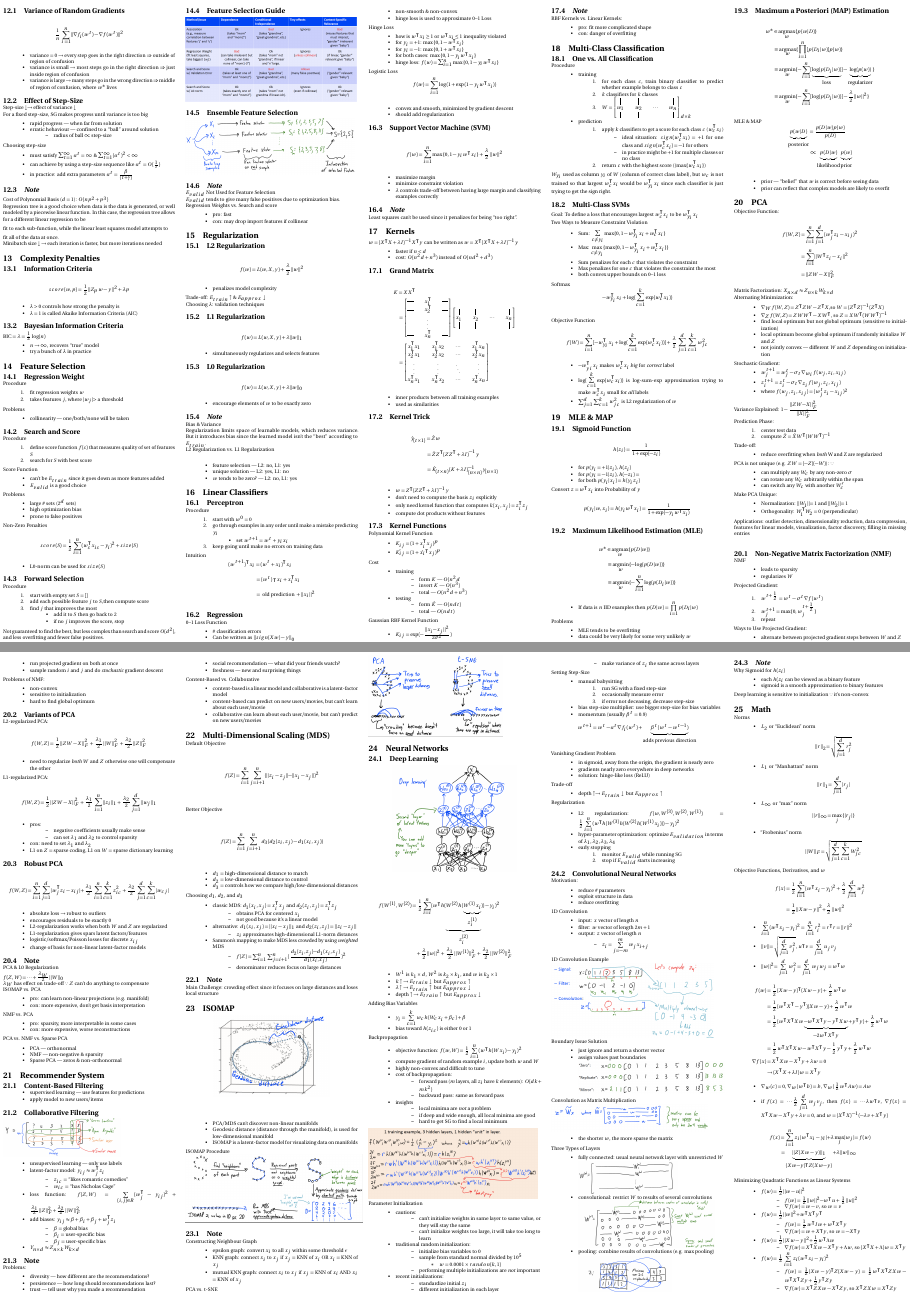
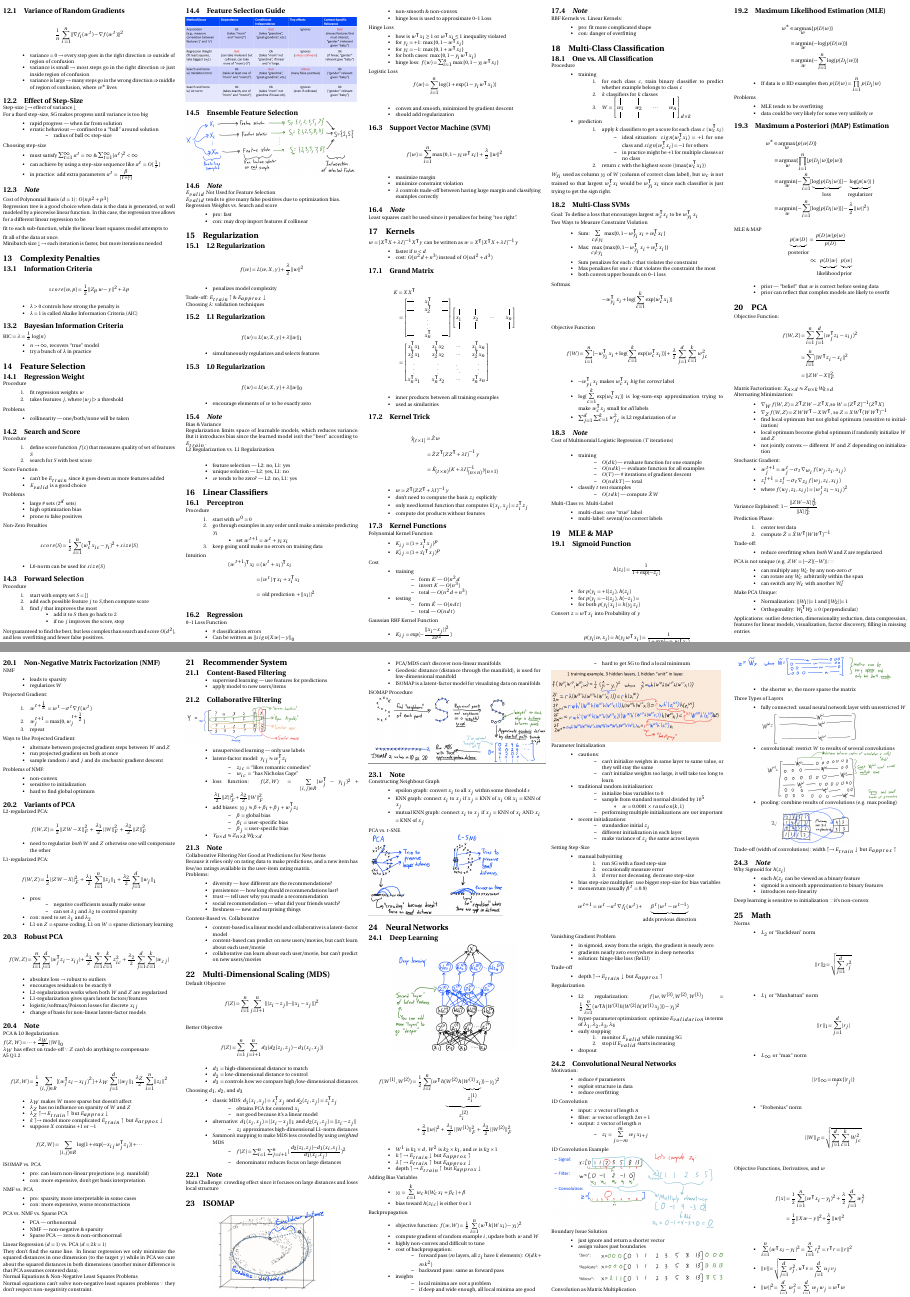
Before and after one commit to kaitian-xie/cpsc340-cheatsheet, a LaTeX document (main.tex): pages 2 and 3 of 4, joined at a grey line. Compiled offline with pdfLaTeX.

Commit message:
Update according to a4

```diff
--- a/main.tex
+++ b/main.tex
@@ -892,6 +892,27 @@ Objective Function
     \item \(\sum_{j=1}^{d} \sum_{c=1}^{k} w_{jc}^2\) is L2 regularization of \(w\)
 \end{itemize}
 
+\subsection{\emph{Note}}
+Cost of Multinomial Logistic Regression (\(T\) iterations) \\
+\begin{itemize}
+    \item training
+    \begin{itemize}
+        \item \(O(dk)\) --- evaluate function for one example
+        \item \(O(ndk)\) --- evaluate function for all examples
+        \item \(O(T)\) --- \# iterations of gradient descent
+        \item \(O(ndkT)\) --- total
+    \end{itemize}
+    \item classify \(t\) test examples
+    \begin{itemize}
+        \item \(O(tdk)\) --- compute \(\hat{X} W\)
+    \end{itemize}
+\end{itemize}
+Multi-Class vs. Multi-Label
+\begin{itemize}
+    \item multi-class: one ``true'' label
+    \item multi-label: several/no correct labels
+\end{itemize}
+
 \section{MLE \& MAP}
 
 \subsection{Sigmoid Function}
@@ -1050,6 +1071,20 @@ L1-regularized PCA:
 PCA \& L0 Regularization \\
 \(f(Z,W) = \cdots + \frac{\lambda_W}{2} ||W||_0\) \\
 \(\lambda_W\) has effect on trade-off \(\because \) \(Z\) can't do anything to compensate \\
+A5 Q1.2 \\
+\begin{dmath*}
+    f(Z,W) = \frac{1}{2} \sum_{(i,j) \in R} [(w_j^\intercal z_i-x_{ij})^2] + \lambda_W \sum_{j=1}^{d} ||w_j||_1 \frac{\lambda_Z}{2} \sum_{i=1}^{n} ||z_i||^2
+\end{dmath*}
+\begin{itemize}
+    \item \(\lambda_W\) makes \(W\) more sparse but doesn't affect
+    \item \(\lambda_Z\) has no influence on sparsity of \(W\) and \(Z\)
+    \item \(\lambda_Z \uparrow \rightarrow E_{train} \uparrow \text{ but } E_{approx} \downarrow \)
+    \item \(k \uparrow \rightarrow \) model more complicated \(E_{train} \uparrow \text{ but } E_{arppox} \downarrow \)
+    \item suppose \(X\) contains \(+1\) or \(-1\) \\
+    \begin{dmath*}
+        f(Z,W) = \sum_{(i,j) \in R} \log(1+\exp(-x_{ij}w_j^\intercal z_i)) + \cdots
+    \end{dmath*}
+\end{itemize}
 ISOMAP vs. PCA
 \begin{itemize}
     \item pro: can learn non-linear projections (e.g. manifold)
@@ -1066,11 +1101,14 @@ PCA vs. NMF vs. Sparse PCA
     \item NMF --- non-negative \& sparsity
     \item Sparse PCA --- zeros \& non-orthonormal
 \end{itemize}
+Linear Regression (\(d=1\)) vs. PCA (\(d=2 k=1\)) \\
+They don't find the same line. In linear regression we only minimize the squared distances in one dimension (to the target
+\(y\)) while in PCA we care about the squared distances in both dimensions (another minor difference is that PCA assumes centered data). \\
+Normal Equations \& Non-Negative Least Squares Problems \\
+Normal equations can't solve non-negative least squares problems \(\because \) they don't respect non-negativity constraint.
 
 \section{Recommender System}
 % TODO: 2017 Final Q1c
-% TODO: L11 Amazon recommender system
-
 \subsection{Content-Based Filtering}
 \begin{itemize}
     \item supervised learning --- use features for predictions
@@ -1097,6 +1135,8 @@ PCA vs. NMF vs. Sparse PCA
 \end{itemize}
 
 \subsection{Note}
+Collaborative Filtering Not Good at Predictions for New Items \\
+Because it relies only on rating data to make predictions, and a new item has few/no ratings available in the user-item rating matrix. \\
 Problems:
 \begin{itemize}
     \item diversity --- how different are the recommendations?
@@ -1263,6 +1303,7 @@ Regularization
         \item monitor \(E_{valid}\) while running SG
         \item stop if \(E_{valid}\) starts increasing
     \end{enumerate}
+    \item dropout
 \end{itemize}
 
 \subsection{Convolutional Neural Networks}
@@ -1303,12 +1344,14 @@ Three Types of Layers
     \item pooling: combine results of convolutions (e.g. max pooling) \\
     \includegraphics[scale=0.1]{max_pooling}
 \end{itemize}
+Trade-off (width of convolutions): width \(\uparrow \rightarrow E_{train} \downarrow \text{ but } E_{approx} \uparrow\)
 
 \subsection{\emph{Note}}
 Why Sigmoid for \(h(z_i)\)
 \begin{itemize}
     \item each \(h(z_i\) can be viewed as a binary feature
     \item sigmoid is a smooth approximation to binary features
+    \item introduces non-linearity
 \end{itemize}
 Deep learning is sensitive to initialization \(\because\) it's non-convex
 
```
Also changed, not shown: main.tex (2 more changed lines).
